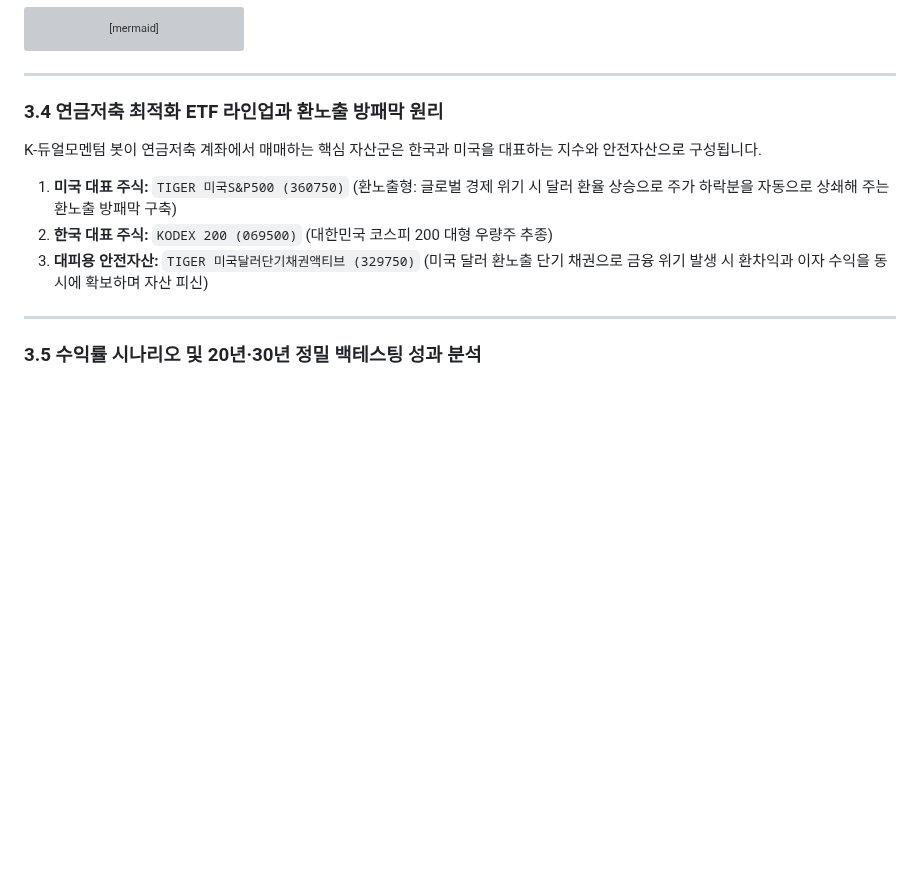
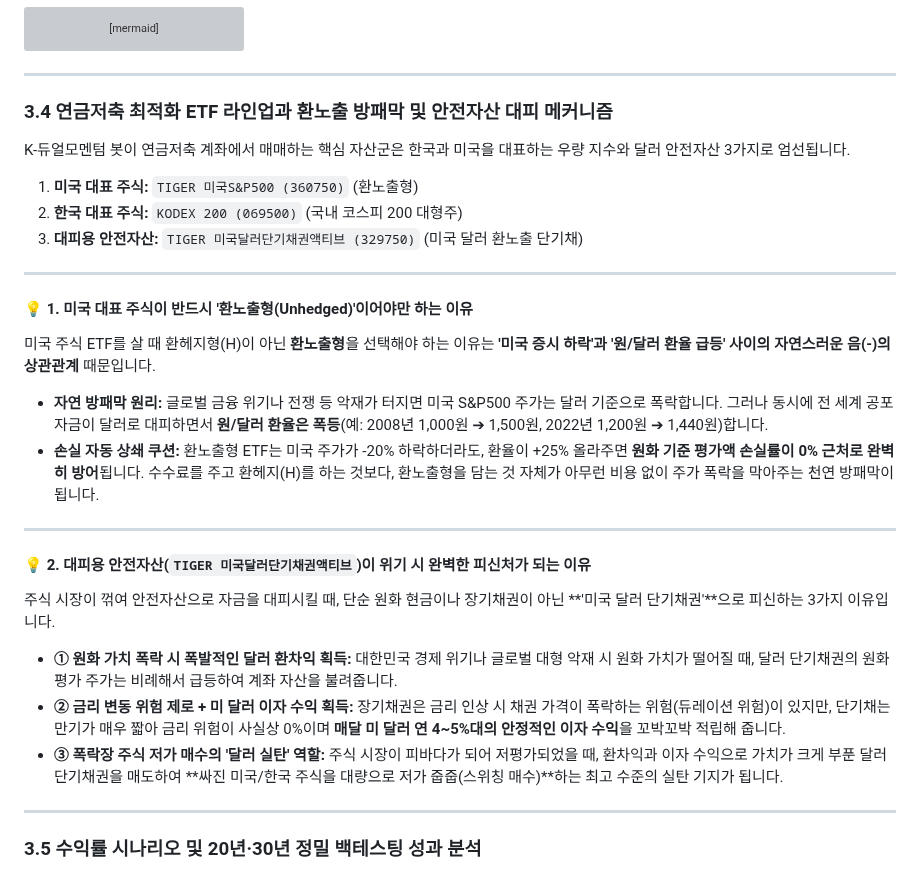
Before and after one commit to hyh54311-dev/jinhae-admission-system, a Markdown page: retirement_savings_dual_momentum_guide.md, the part around the change. Drawn GitHub-style; blank space fills up the shorter version; grey boxes are pictures that could not be loaded.

Commit message:
Docs: Enhance Section 3.4 with Unhedged S&P500 cushion principle & Dollar Short-Term Bond 3-tier evacuation mechanism

```diff
--- a/retirement_savings_dual_momentum_guide.md
+++ b/retirement_savings_dual_momentum_guide.md
@@ -481,13 +481,30 @@ graph TD
 
 ---
 
-### 3.4 연금저축 최적화 ETF 라인업과 환노출 방패막 원리
+### 3.4 연금저축 최적화 ETF 라인업과 환노출 방패막 및 안전자산 대피 메커니즘
 
-K-듀얼모멘텀 봇이 연금저축 계좌에서 매매하는 핵심 자산군은 한국과 미국을 대표하는 지수와 안전자산으로 구성됩니다.
+K-듀얼모멘텀 봇이 연금저축 계좌에서 매매하는 핵심 자산군은 한국과 미국을 대표하는 우량 지수와 달러 안전자산 3가지로 엄선됩니다.
 
-1. **미국 대표 주식:** `TIGER 미국S&P500 (360750)` (환노출형: 글로벌 경제 위기 시 달러 환율 상승으로 주가 하락분을 자동으로 상쇄해 주는 환노출 방패막 구축)
-2. **한국 대표 주식:** `KODEX 200 (069500)` (대한민국 코스피 200 대형 우량주 추종)
-3. **대피용 안전자산:** `TIGER 미국달러단기채권액티브 (329750)` (미국 달러 환노출 단기 채권으로 금융 위기 발생 시 환차익과 이자 수익을 동시에 확보하며 자산 피신)
+1. **미국 대표 주식:** `TIGER 미국S&P500 (360750)` (환노출형)
+2. **한국 대표 주식:** `KODEX 200 (069500)` (국내 코스피 200 대형주)
+3. **대피용 안전자산:** `TIGER 미국달러단기채권액티브 (329750)` (미국 달러 환노출 단기채)
+
+---
+
+#### 💡 1. 미국 대표 주식이 반드시 '환노출형(Unhedged)'이어야만 하는 이유
+미국 주식 ETF를 살 때 환헤지형(H)이 아닌 **환노출형**을 선택해야 하는 이유는 **'미국 증시 하락'과 '원/달러 환율 급등' 사이의 자연스러운 음(-)의 상관관계** 때문입니다.
+
+* **자연 방패막 원리:** 글로벌 금융 위기나 전쟁 등 악재가 터지면 미국 S&P500 주가는 달러 기준으로 폭락합니다. 그러나 동시에 전 세계 공포 자금이 달러로 대피하면서 **원/달러 환율은 폭등**(예: 2008년 1,000원 ➔ 1,500원, 2022년 1,200원 ➔ 1,440원)합니다.
+* **손실 자동 상쇄 쿠션:** 환노출형 ETF는 미국 주가가 -20% 하락하더라도, 환율이 +25% 올라주면 **원화 기준 평가액 손실률이 0% 근처로 완벽히 방어**됩니다. 수수료를 주고 환헤지(H)를 하는 것보다, 환노출형을 담는 것 자체가 아무런 비용 없이 주가 폭락을 막아주는 천연 방패막이 됩니다.
+
+---
+
+#### 💡 2. 대피용 안전자산(`TIGER 미국달러단기채권액티브`)이 위기 시 완벽한 피신처가 되는 이유
+주식 시장이 꺾여 안전자산으로 자금을 대피시킬 때, 단순 원화 현금이나 장기채권이 아닌 **'미국 달러 단기채권'**으로 피신하는 3가지 이유입니다.
+
+* **① 원화 가치 폭락 시 폭발적인 달러 환차익 획득:** 대한민국 경제 위기나 글로벌 대형 악재 시 원화 가치가 떨어질 때, 달러 단기채권의 원화 평가 주가는 비례해서 급등하여 계좌 자산을 불려줍니다.
+* **② 금리 변동 위험 제로 + 미 달러 이자 수익 획득:** 장기채권은 금리 인상 시 채권 가격이 폭락하는 위험(듀레이션 위험)이 있지만, 단기채는 만기가 매우 짧아 금리 위험이 사실상 0%이며 **매달 미 달러 연 4~5%대의 안정적인 이자 수익**을 꼬박꼬박 적립해 줍니다.
+* **③ 폭락장 주식 저가 매수의 '달러 실탄' 역할:** 주식 시장이 피바다가 되어 저평가되었을 때, 환차익과 이자 수익으로 가치가 크게 부푼 달러 단기채권을 매도하여 **싸진 미국/한국 주식을 대량으로 저가 줍줍(스위칭 매수)**하는 최고 수준의 실탄 기지가 됩니다.
 
 ---
 
```
